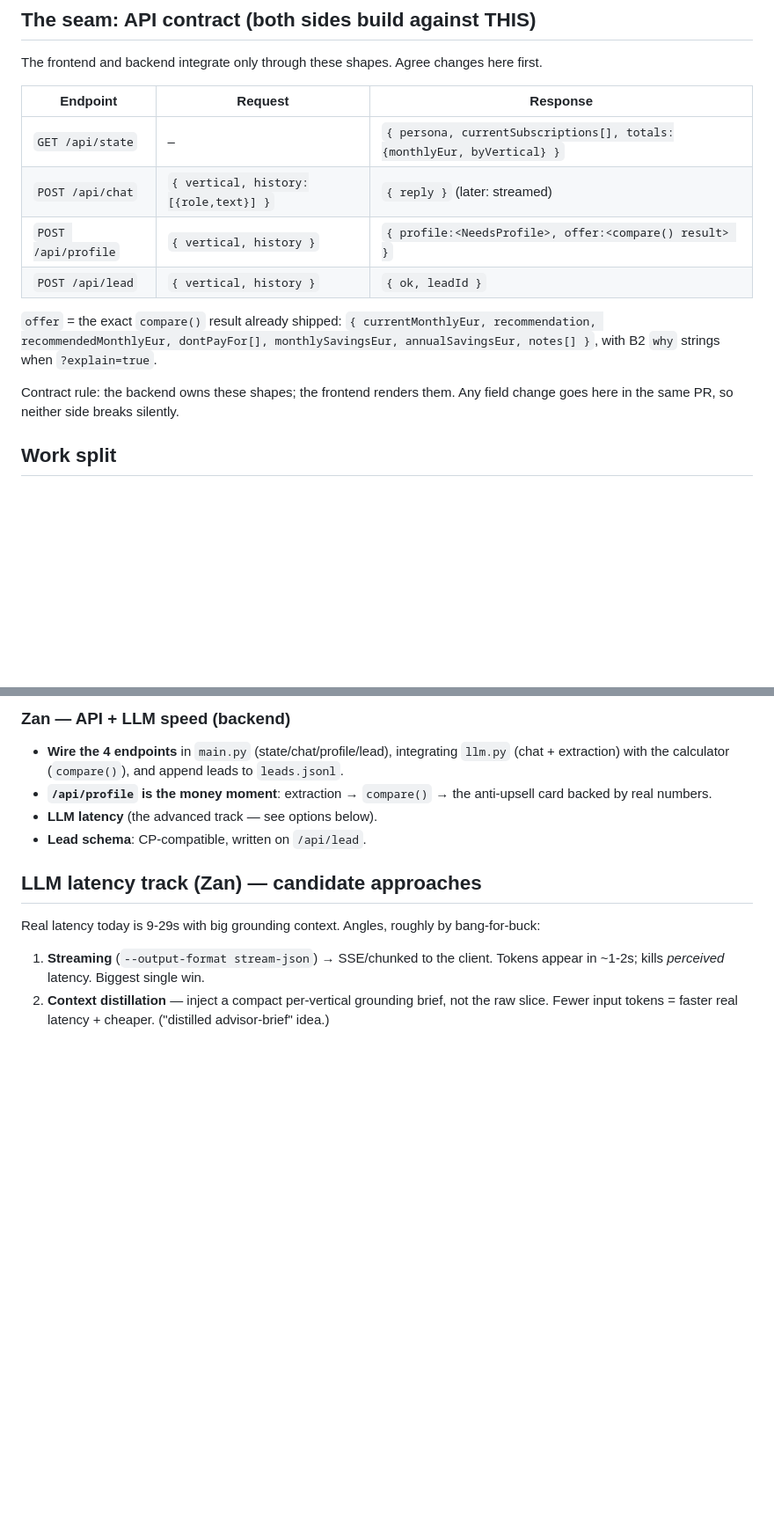
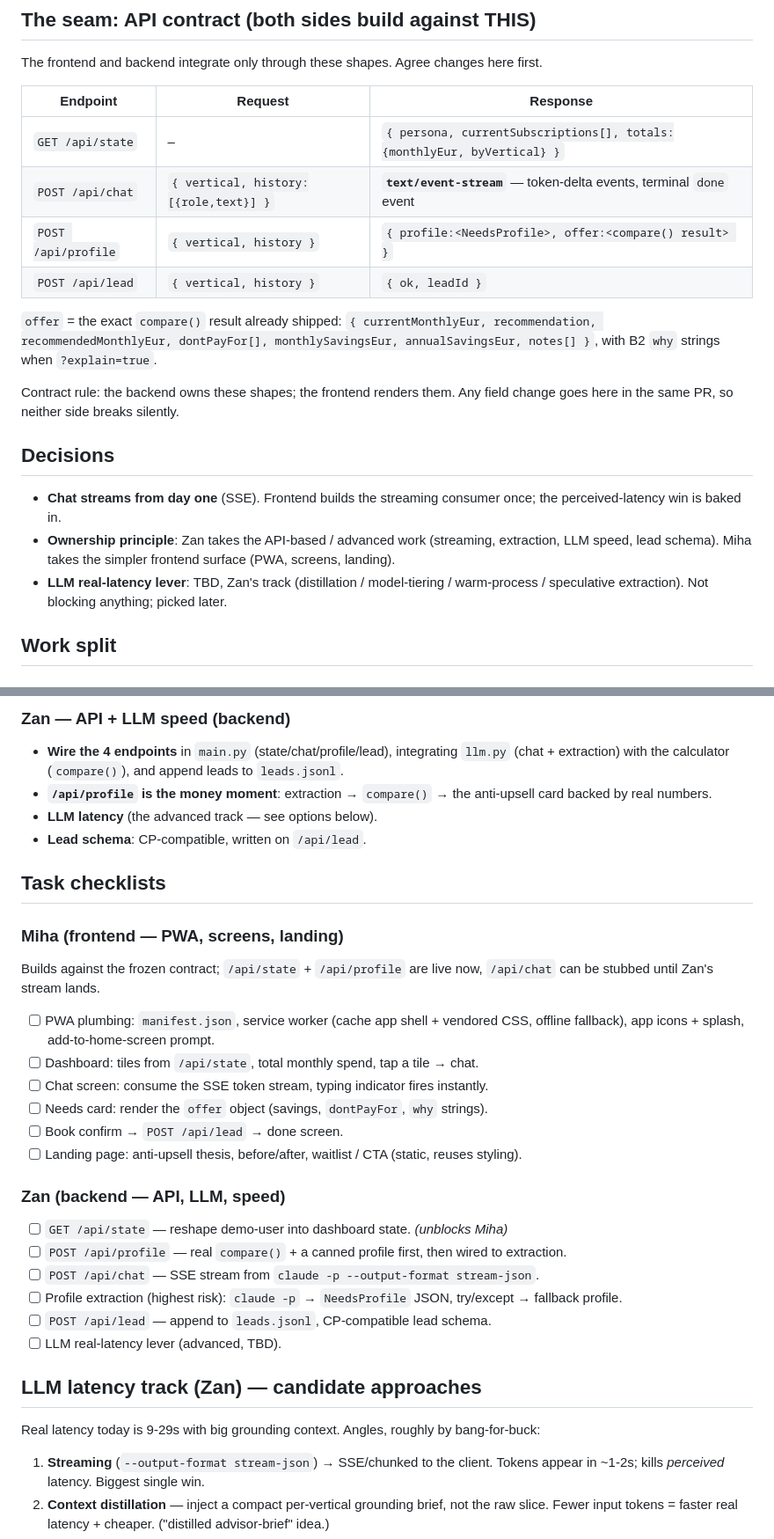
Before and after one commit to Zanoxlr/frugl, a Markdown page: docs/roadmap.md, 2 parts joined by grey strips. Shown at 88% size. Rendered like a GitHub page; blank space fills up the shorter version.

Commit message:
Roadmap: freeze streaming-chat decision + per-owner task checklists
Co-Authored-By: Claude Opus 4.8 <noreply@anthropic.com>

```diff
--- a/docs/roadmap.md
+++ b/docs/roadmap.md
@@ -19,7 +19,7 @@ The frontend and backend integrate only through these shapes. Agree changes here
 | Endpoint | Request | Response |
 |---|---|---|
 | `GET /api/state` | – | `{ persona, currentSubscriptions[], totals:{monthlyEur, byVertical} }` |
-| `POST /api/chat` | `{ vertical, history:[{role,text}] }` | `{ reply }` (later: streamed) |
+| `POST /api/chat` | `{ vertical, history:[{role,text}] }` | **`text/event-stream`** — token-delta events, terminal `done` event |
 | `POST /api/profile` | `{ vertical, history }` | `{ profile:<NeedsProfile>, offer:<compare() result> }` |
 | `POST /api/lead` | `{ vertical, history }` | `{ ok, leadId }` |
 
@@ -29,6 +29,14 @@ annualSavingsEur, notes[] }`, with B2 `why` strings when `?explain=true`.
 
 Contract rule: the backend owns these shapes; the frontend renders them. Any field
 change goes here in the same PR, so neither side breaks silently.
+
+## Decisions
+- **Chat streams from day one** (SSE). Frontend builds the streaming consumer once; the
+  perceived-latency win is baked in.
+- **Ownership principle**: Zan takes the API-based / advanced work (streaming, extraction,
+  LLM speed, lead schema). Miha takes the simpler frontend surface (PWA, screens, landing).
+- **LLM real-latency lever**: TBD, Zan's track (distillation / model-tiering / warm-process
+  / speculative extraction). Not blocking anything; picked later.
 
 ## Work split
 
@@ -50,6 +58,27 @@ change goes here in the same PR, so neither side breaks silently.
 - **LLM latency** (the advanced track — see options below).
 - **Lead schema**: CP-compatible, written on `/api/lead`.
 
+## Task checklists
+
+### Miha (frontend — PWA, screens, landing)
+Builds against the frozen contract; `/api/state` + `/api/profile` are live now, `/api/chat`
+can be stubbed until Zan's stream lands.
+- [ ] PWA plumbing: `manifest.json`, service worker (cache app shell + vendored CSS,
+      offline fallback), app icons + splash, add-to-home-screen prompt.
+- [ ] Dashboard: tiles from `/api/state`, total monthly spend, tap a tile → chat.
+- [ ] Chat screen: consume the SSE token stream, typing indicator fires instantly.
+- [ ] Needs card: render the `offer` object (savings, `dontPayFor`, `why` strings).
+- [ ] Book confirm → `POST /api/lead` → done screen.
+- [ ] Landing page: anti-upsell thesis, before/after, waitlist / CTA (static, reuses styling).
+
+### Zan (backend — API, LLM, speed)
+- [ ] `GET /api/state` — reshape demo-user into dashboard state. *(unblocks Miha)*
+- [ ] `POST /api/profile` — real `compare()` + a canned profile first, then wired to extraction.
+- [ ] `POST /api/chat` — SSE stream from `claude -p --output-format stream-json`.
+- [ ] Profile extraction (highest risk): `claude -p` → `NeedsProfile` JSON, try/except → fallback profile.
+- [ ] `POST /api/lead` — append to `leads.jsonl`, CP-compatible lead schema.
+- [ ] LLM real-latency lever (advanced, TBD).
+
 ## LLM latency track (Zan) — candidate approaches
 Real latency today is 9-29s with big grounding context. Angles, roughly by bang-for-buck:
 
```
